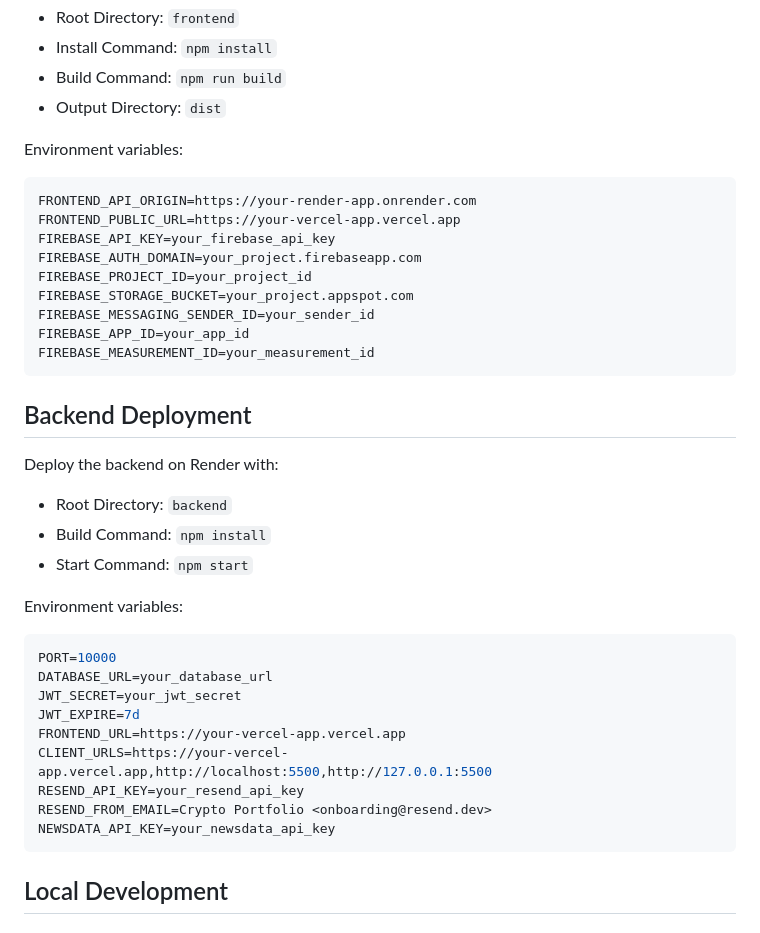
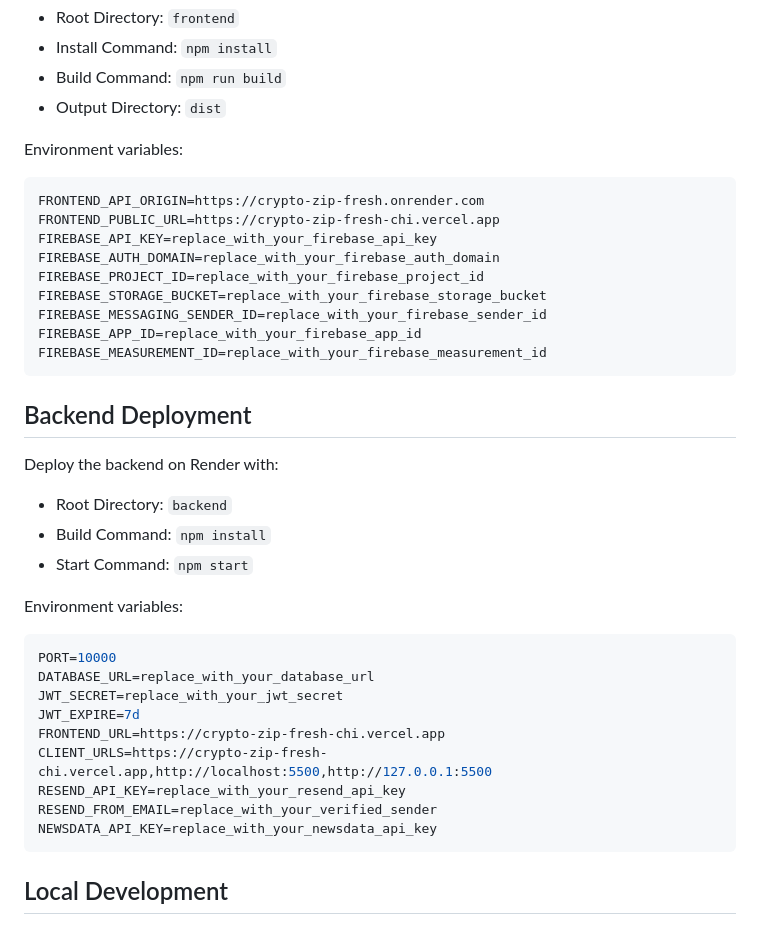
Before and after one commit to prakyath-shetty/crypto-zip-fresh, a Markdown page: README.md, the part around the change. Drawn GitHub-style.

Commit message:
Refine README environment variable examples

````diff
--- a/README.md
+++ b/README.md
@@ -96,15 +96,15 @@ Deploy the frontend on Vercel with:
 Environment variables:
 
 ```env
-FRONTEND_API_ORIGIN=https://your-render-app.onrender.com
-FRONTEND_PUBLIC_URL=https://your-vercel-app.vercel.app
-FIREBASE_API_KEY=your_firebase_api_key
-FIREBASE_AUTH_DOMAIN=your_project.firebaseapp.com
-FIREBASE_PROJECT_ID=your_project_id
-FIREBASE_STORAGE_BUCKET=your_project.appspot.com
-FIREBASE_MESSAGING_SENDER_ID=your_sender_id
-FIREBASE_APP_ID=your_app_id
-FIREBASE_MEASUREMENT_ID=your_measurement_id
+FRONTEND_API_ORIGIN=https://crypto-zip-fresh.onrender.com
+FRONTEND_PUBLIC_URL=https://crypto-zip-fresh-chi.vercel.app
+FIREBASE_API_KEY=replace_with_your_firebase_api_key
+FIREBASE_AUTH_DOMAIN=replace_with_your_firebase_auth_domain
+FIREBASE_PROJECT_ID=replace_with_your_firebase_project_id
+FIREBASE_STORAGE_BUCKET=replace_with_your_firebase_storage_bucket
+FIREBASE_MESSAGING_SENDER_ID=replace_with_your_firebase_sender_id
+FIREBASE_APP_ID=replace_with_your_firebase_app_id
+FIREBASE_MEASUREMENT_ID=replace_with_your_firebase_measurement_id
 ```
 
 ## Backend Deployment
@@ -119,14 +119,14 @@ Environment variables:
 
 ```env
 PORT=10000
-DATABASE_URL=your_database_url
-JWT_SECRET=your_jwt_secret
+DATABASE_URL=replace_with_your_database_url
+JWT_SECRET=replace_with_your_jwt_secret
 JWT_EXPIRE=7d
-FRONTEND_URL=https://your-vercel-app.vercel.app
-CLIENT_URLS=https://your-vercel-app.vercel.app,http://localhost:5500,http://127.0.0.1:5500
-RESEND_API_KEY=your_resend_api_key
-RESEND_FROM_EMAIL=Crypto Portfolio <onboarding@resend.dev>
-NEWSDATA_API_KEY=your_newsdata_api_key
+FRONTEND_URL=https://crypto-zip-fresh-chi.vercel.app
+CLIENT_URLS=https://crypto-zip-fresh-chi.vercel.app,http://localhost:5500,http://127.0.0.1:5500
+RESEND_API_KEY=replace_with_your_resend_api_key
+RESEND_FROM_EMAIL=replace_with_your_verified_sender
+NEWSDATA_API_KEY=replace_with_your_newsdata_api_key
 ```
 
 ## Local Development
````
